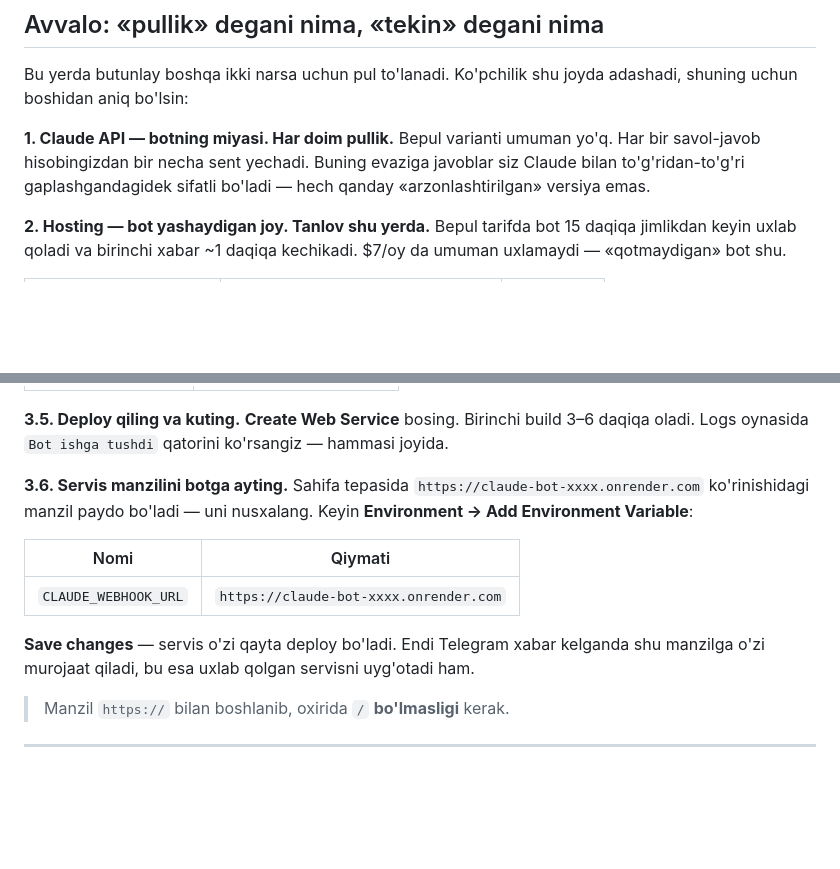
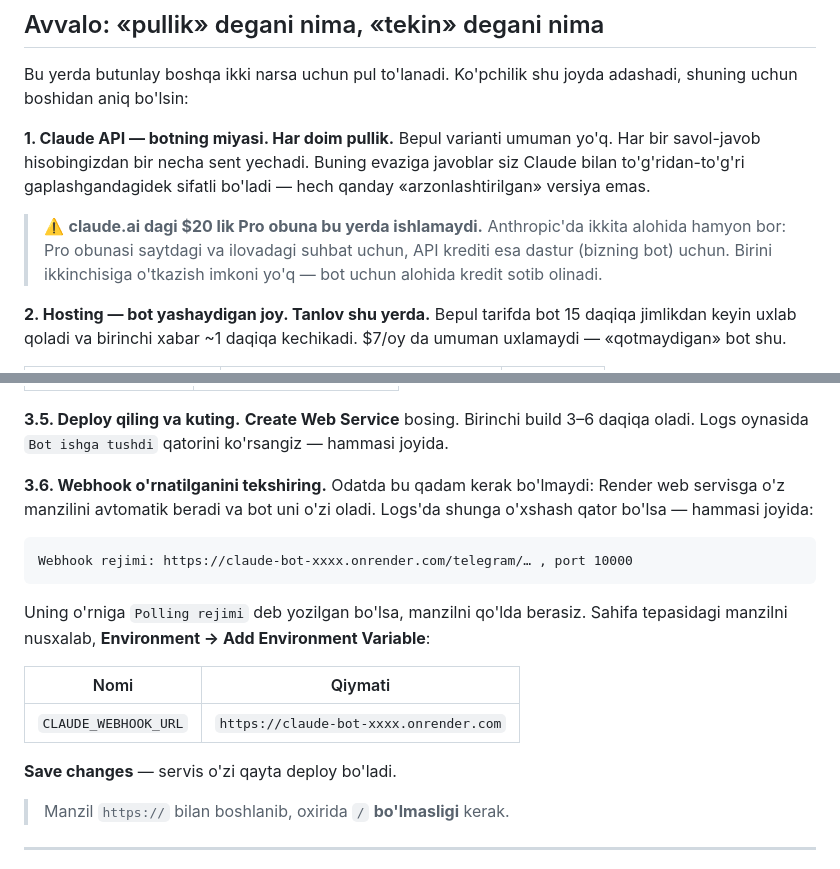
Before and after one commit to elnurruzmanov/multi-agent-analyst, a Markdown page: claude_bot/SETUP.md, 2 parts joined by grey strips. GitHub-like rendering; blank space fills up the shorter version.

Commit message:
Correct two setup steps a real phone deploy proved wrong
Render hands a web service its own address, so the bot picks the webhook URL
up by itself — the guide told people to paste it in as a required step, which
sends them looking for a field they do not need. It now reads as a check of
the log line, with the manual path kept for when that check fails.

The other correction cost real confusion: a paid claude.ai Pro subscription
looks like it should cover the bot, and it does not. Saying so where the
credits are bought is cheaper than finding out at the payment screen.

Co-Authored-By: Claude Opus 5 <noreply@anthropic.com>
Claude-Session: https://claude.ai/code/session_01QcPfJp78SZCsXopX31x7jB

````diff
--- a/claude_bot/SETUP.md
+++ b/claude_bot/SETUP.md
@@ -17,6 +17,11 @@ Bepul varianti umuman yo'q. Har bir savol-javob hisobingizdan bir necha sent
 yechadi. Buning evaziga javoblar siz Claude bilan to'g'ridan-to'g'ri
 gaplashgandagidek sifatli bo'ladi — hech qanday «arzonlashtirilgan» versiya
 emas.
+
+> ⚠️ **claude.ai dagi $20 lik Pro obuna bu yerda ishlamaydi.** Anthropic'da
+> ikkita alohida hamyon bor: Pro obunasi saytdagi va ilovadagi suhbat uchun,
+> API krediti esa dastur (bizning bot) uchun. Birini ikkinchisiga o'tkazish
+> imkoni yo'q — bot uchun alohida kredit sotib olinadi.
 
 **2. Hosting — bot yashaydigan joy. Tanlov shu yerda.**
 Bepul tarifda bot 15 daqiqa jimlikdan keyin uxlab qoladi va birinchi xabar
@@ -125,18 +130,24 @@ Variable** bosib, uchtasini qo'shing:
 **Create Web Service** bosing. Birinchi build 3–6 daqiqa oladi. Logs oynasida
 `Bot ishga tushdi` qatorini ko'rsangiz — hammasi joyida.
 
-**3.6. Servis manzilini botga ayting.**
-Sahifa tepasida `https://claude-bot-xxxx.onrender.com` ko'rinishidagi manzil
-paydo bo'ladi — uni nusxalang. Keyin **Environment → Add Environment
+**3.6. Webhook o'rnatilganini tekshiring.**
+Odatda bu qadam kerak bo'lmaydi: Render web servisga o'z manzilini
+avtomatik beradi va bot uni o'zi oladi. Logs'da shunga o'xshash qator
+bo'lsa — hammasi joyida:
+
+```
+Webhook rejimi: https://claude-bot-xxxx.onrender.com/telegram/… , port 10000
+```
+
+Uning o'rniga `Polling rejimi` deb yozilgan bo'lsa, manzilni qo'lda berasiz.
+Sahifa tepasidagi manzilni nusxalab, **Environment → Add Environment
 Variable**:
 
 | Nomi | Qiymati |
 | --- | --- |
 | `CLAUDE_WEBHOOK_URL` | `https://claude-bot-xxxx.onrender.com` |
 
-**Save changes** — servis o'zi qayta deploy bo'ladi. Endi Telegram xabar
-kelganda shu manzilga o'zi murojaat qiladi, bu esa uxlab qolgan servisni
-uyg'otadi ham.
+**Save changes** — servis o'zi qayta deploy bo'ladi.
 
 > Manzil `https://` bilan boshlanib, oxirida `/` **bo'lmasligi** kerak.
 
````
